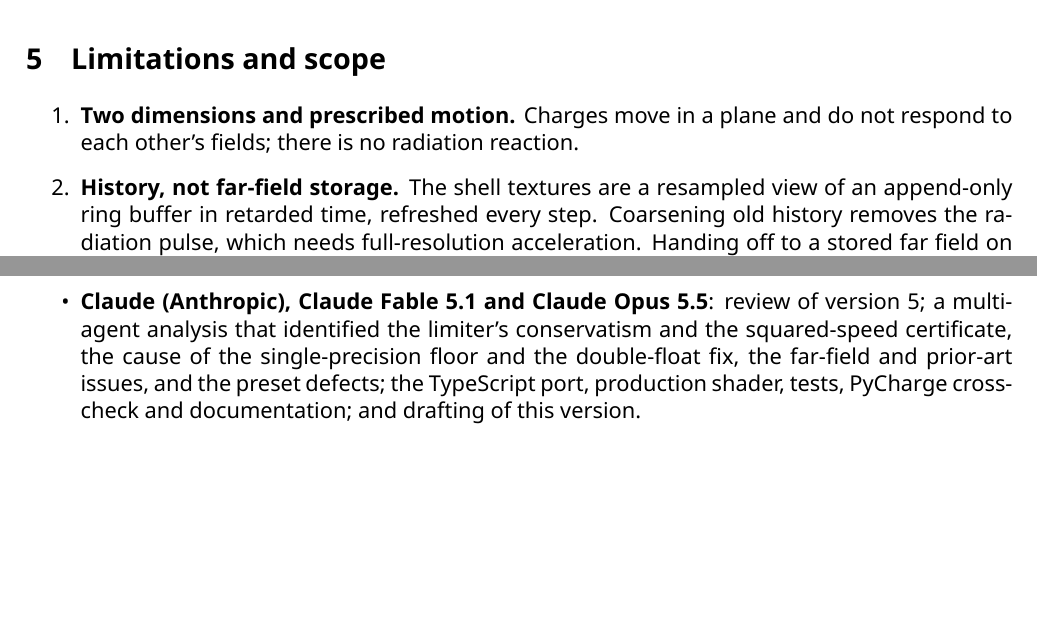
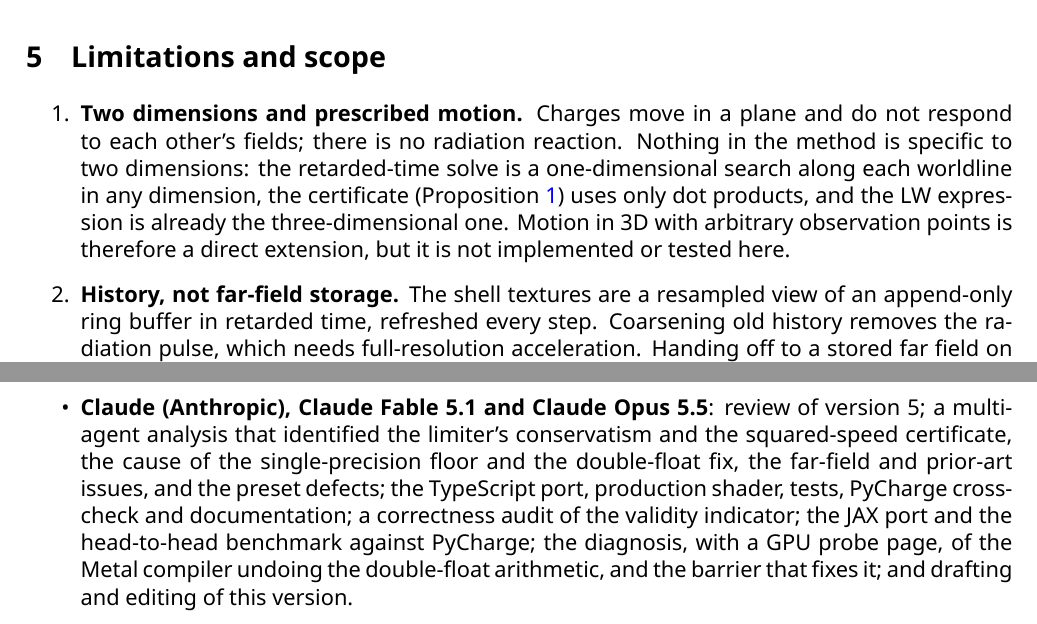
Before and after one commit to timsdsdio/hopf-hough, a LaTeX paper (paper/preprint_v6.tex): two parts of pages 8 and 9 of 10, joined at a grey line, cut so that both start at the same text, the shorter picture padded with empty space. Compiled offline with XeLaTeX.

Commit message:
Paper: 3D extension and cost scaling stated; Metal finding in contributions; expanded AI credit
Co-Authored-By: Claude Opus 5.5 <noreply@anthropic.com>
Claude-Session: https://claude.ai/code/session_01L2pQ1KTyz5eaZ2yrfbK9b9

```diff
--- a/paper/preprint_v6.tex
+++ b/paper/preprint_v6.tex
@@ -243,7 +243,7 @@
 
 \section{Limitations and scope}
 \begin{enumerate}
-    \item \textbf{Two dimensions and prescribed motion.} Charges move in a plane and do not respond to each other's fields; there is no radiation reaction.
+    \item \textbf{Two dimensions and prescribed motion.} Charges move in a plane and do not respond to each other's fields; there is no radiation reaction. Nothing in the method is specific to two dimensions: the retarded-time solve is a one-dimensional search along each worldline in any dimension, the certificate (Proposition~\ref{prop:sq}) uses only dot products, and the LW expression is already the three-dimensional one. Motion in 3D with arbitrary observation points is therefore a direct extension, but it is not implemented or tested here.
     \item \textbf{History, not far-field storage.} The shell textures are a resampled view of an append-only ring buffer in retarded time, refreshed every step. Coarsening old history removes the radiation pulse, which needs full-resolution acceleration. Handing off to a stored far field on null slices $(\tau, \hat{\mathbf{n}})$ would only be valid beyond $R \gtrsim 1.75\,\gamma\rho/\varepsilon$ for relative error $\varepsilon$ ($\rho$ the radius of curvature; $175\,\gamma\rho$ at 1\%), and only after removing the Fresnel arrival delay, which requires each source's emission point; without that correction the 1\% radius is $\approx 210\,\rho\gamma^3$ and would cost more memory than the worldline, because the far field undoes the $\gamma^3$ compression of the emission time; the worldline is close to the most compact representation. (Version 5 proposed such a hand-off at $R \approx R_{\text{Nyq}}$ and a Hopf-bundle representation of the polarization; both are withdrawn. A transverse field over the sphere needs no bundle when stored as a Cartesian vector orthogonal to $\hat{\mathbf{n}}$, and this pattern is the established Cauchy-characteristic extraction \cite{bishop1997}.)
     \item \textbf{Very high $\gamma$.} The method is tested to $\gamma = 224$. Above $\gamma \approx 100$ observers must be placed with double-float coordinates, which is available through the readback API but not in the rendered view.
     \item \textbf{Hardware.} Accuracy was measured with an IEEE float32 software renderer and on one GPU (Apple M1 Max). Other compilers may transform floating-point code in ways the barrier does not anticipate; the probe page and the in-app suite check this on the user's GPU.
@@ -271,7 +271,7 @@
     the original WebGL2 shader, the Theorem~\ref{thm:ctrl} construction, the cancellation-free kernel, the version-5 verification suite and drafts of earlier versions.
     \item \textbf{Astra (OpenAI)}:
     adversarial review of earlier drafts and code (six rounds), including the pulse-crossing sweep and the matched-reach grid benchmark.
-    \item \textbf{Claude (Anthropic), Claude Fable 5.1 and Claude Opus 5.5}: review of version 5; a multi-agent analysis that identified the limiter's conservatism and the squared-speed certificate, the cause of the single-precision floor and the double-float fix, the far-field and prior-art issues, and the preset defects; the TypeScript port, production shader, tests, PyCharge cross-check and documentation; and drafting of this version.
+    \item \textbf{Claude (Anthropic), Claude Fable 5.1 and Claude Opus 5.5}: review of version 5; a multi-agent analysis that identified the limiter's conservatism and the squared-speed certificate, the cause of the single-precision floor and the double-float fix, the far-field and prior-art issues, and the preset defects; the TypeScript port, production shader, tests, PyCharge cross-check and documentation; a correctness audit of the validity indicator; the JAX port and the head-to-head benchmark against PyCharge; the diagnosis, with a GPU probe page, of the Metal compiler undoing the double-float arithmetic, and the barrier that fixes it; and drafting and editing of this version.
 \end{itemize}
 
 \begin{thebibliography}{99}
```
Also changed, not shown: README.md, paper/preprint_v6.pdf, paper/preprint_v6.tex (4 more changed lines).
